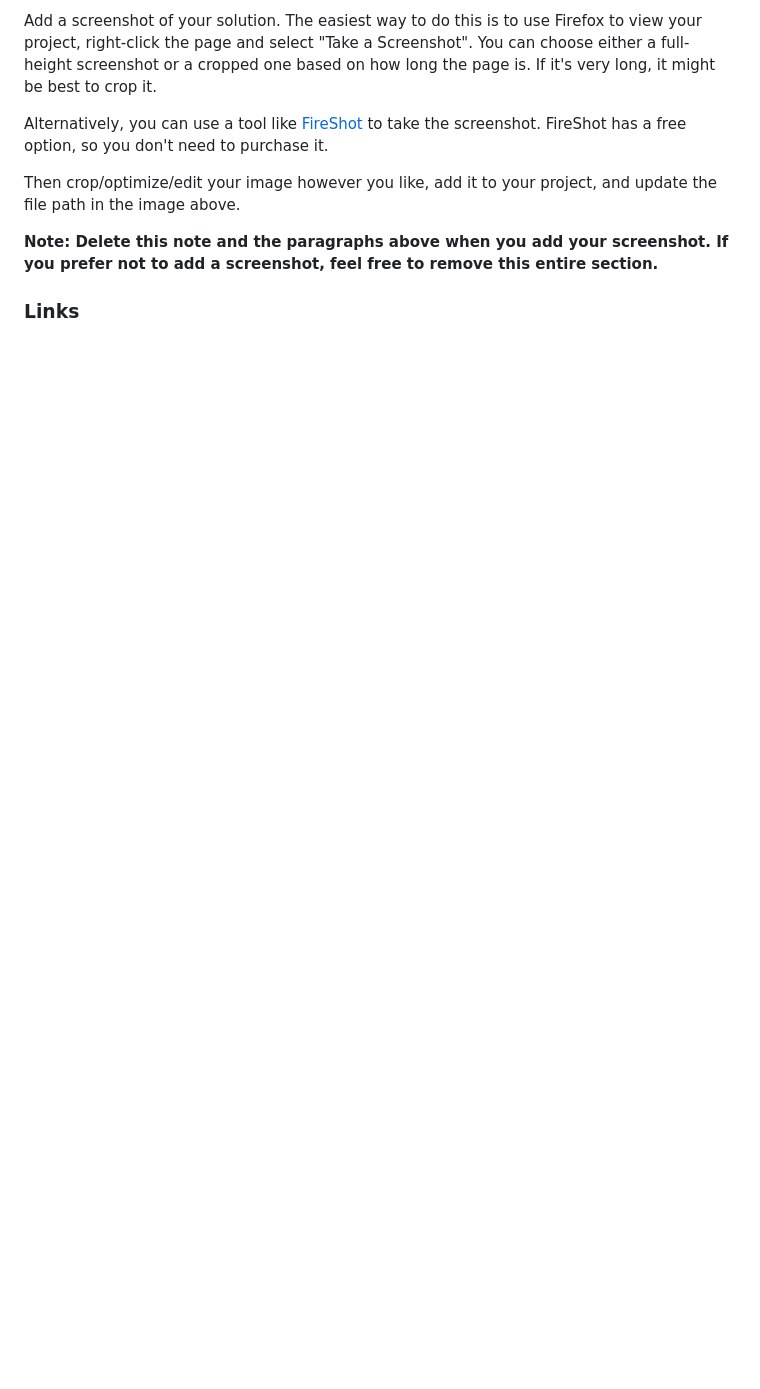
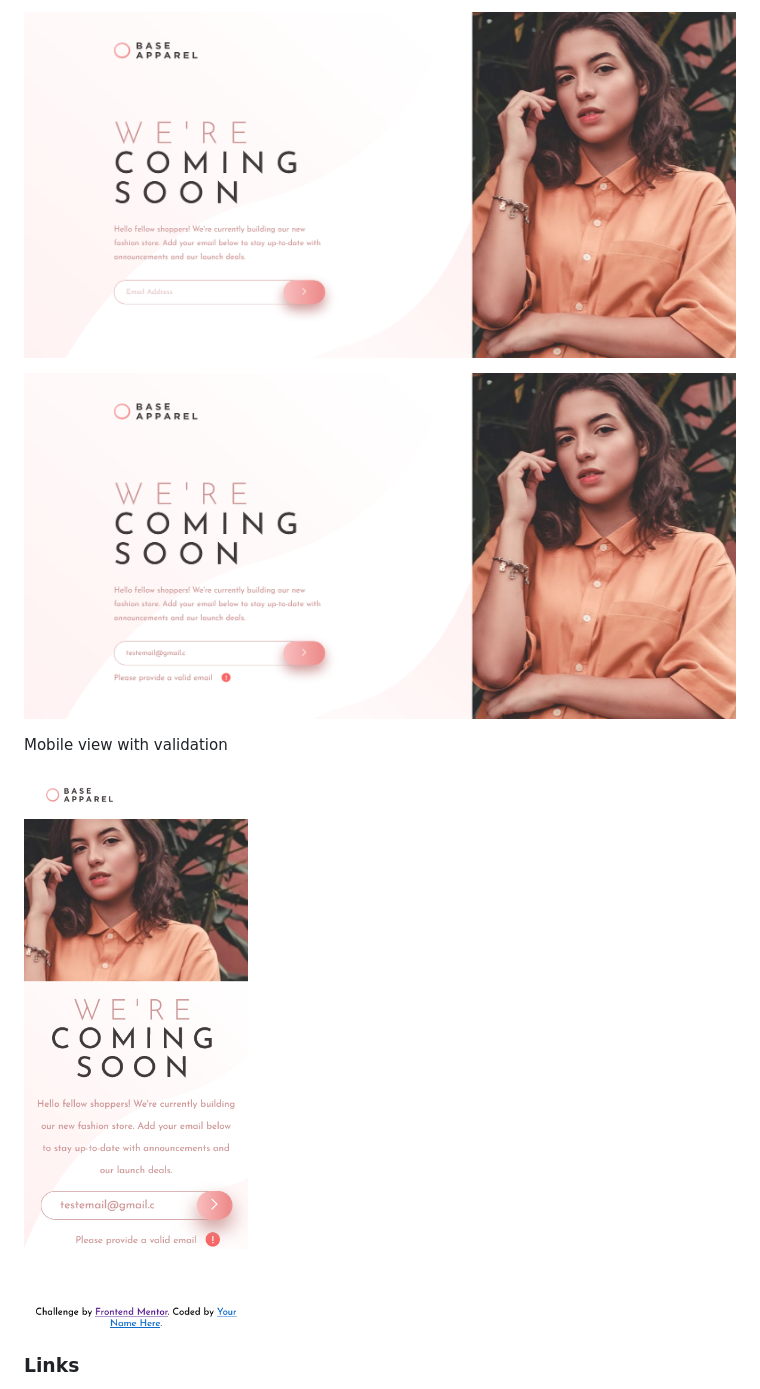
Before and after one commit to TravisH-bot/base-apparel-coming-soon-master, a Markdown page: README.md, the part around the change printed below. Rendered like a GitHub page; pictures changed too: images/base-apparel-coming-soon-one.png (added), images/base-apparel-coming-soon-three.png (added), images/base-apparel-coming-soon-two.png (added); blank space fills up the shorter version.

```diff
--- a/README.md
+++ b/README.md
@@ -36,11 +35,13 @@ Users should be able to:
 
-Add a screenshot of your solution. The easiest way to do this is to use Firefox to view your project, right-click the page and select "Take a Screenshot". You can choose either a full-height screenshot or a cropped one based on how long the page is. If it's very long, it might be best to crop it.
+![](./images/base-apparel-coming-soon-one.png)
 
-Alternatively, you can use a tool like [FireShot](https://getfireshot.com/) to take the screenshot. FireShot has a free option, so you don't need to purchase it.
+![](./images/base-apparel-coming-soon-two.png)
 
-Then crop/optimize/edit your image however you like, add it to your project, and update the file path in the image above.
+Mobile view with validation
 
-**Note: Delete this note and the paragraphs above when you add your screenshot. If you prefer not to add a screenshot, feel free to remove this entire section.**
+![](./images/base-apparel-coming-soon-three.png)
+
+
 
 ### Links
 
```
Also changed, not shown: other parts of README.md (+20 -67 lines), 1 other file.
